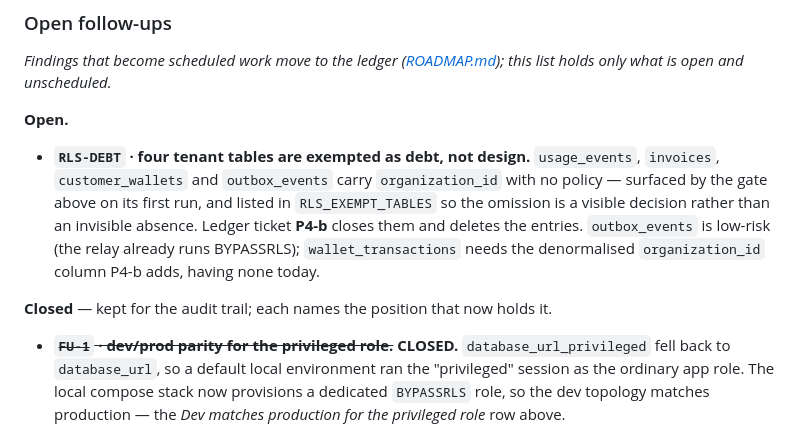
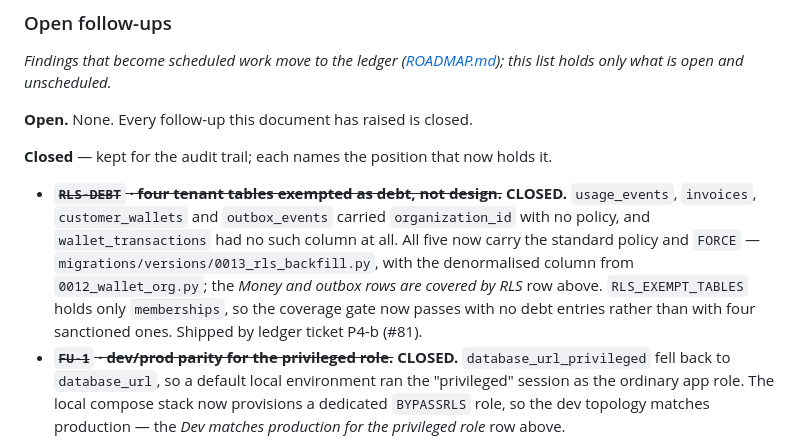
Before and after one commit to delvinggeeks/python-backend-manager, a Markdown page: docs/SECURITY-BASELINE.md, the part around the change. GitHub-like rendering.

Commit message:
docs: close the RLS-DEBT follow-up that P4-b resolved (#84)
P4-b (#81) protected all four debt tables plus wallet_transactions and emptied
RLS_EXEMPT_TABLES down to memberships, but left RLS-DEBT sitting under Open in
§13. An entry that describes a gap which no longer exists is the same defect as
a stale exemption: it pre-approves the reader's belief that the gap is still
there, and the next audit re-investigates something already fixed.

Moved to Closed with the evidence path — 0013_rls_backfill.py, 0012_wallet_org.py
and the §13 row. Open is now empty and says so explicitly, rather than leaving a
bare heading that reads like truncation.

```diff
--- a/docs/SECURITY-BASELINE.md
+++ b/docs/SECURITY-BASELINE.md
@@ -289,17 +289,17 @@ because the connection still carried app.current_tenant='b2e23a62-…'
 *Findings that become scheduled work move to the ledger ([ROADMAP.md](ROADMAP.md)); this list holds
 only what is open and unscheduled.*
 
-**Open.**
-
-- **`RLS-DEBT` · four tenant tables are exempted as debt, not design.** `usage_events`, `invoices`,
-  `customer_wallets` and `outbox_events` carry `organization_id` with no policy — surfaced by the
-  gate above on its first run, and listed in `RLS_EXEMPT_TABLES` so the omission is a visible
-  decision rather than an invisible absence. Ledger ticket **P4-b** closes them and deletes the
-  entries. `outbox_events` is low-risk (the relay already runs BYPASSRLS); `wallet_transactions`
-  needs the denormalised `organization_id` column P4-b adds, having none today.
+**Open.** None. Every follow-up this document has raised is closed.
 
 **Closed** — kept for the audit trail; each names the position that now holds it.
 
+- ~~**`RLS-DEBT` · four tenant tables exempted as debt, not design.**~~ **CLOSED.**
+  `usage_events`, `invoices`, `customer_wallets` and `outbox_events` carried `organization_id`
+  with no policy, and `wallet_transactions` had no such column at all. All five now carry the
+  standard policy and `FORCE` — `migrations/versions/0013_rls_backfill.py`, with the
+  denormalised column from `0012_wallet_org.py`; the *Money and outbox rows are covered by RLS*
+  row above. `RLS_EXEMPT_TABLES` holds only `memberships`, so the coverage gate now passes with
+  no debt entries rather than with four sanctioned ones. Shipped by ledger ticket P4-b (#81).
 - ~~**`FU-1` · dev/prod parity for the privileged role.**~~ **CLOSED.** `database_url_privileged`
   fell back to `database_url`, so a default local environment ran the "privileged" session as the
   ordinary app role. The local compose stack now provisions a dedicated `BYPASSRLS` role, so the dev
```
